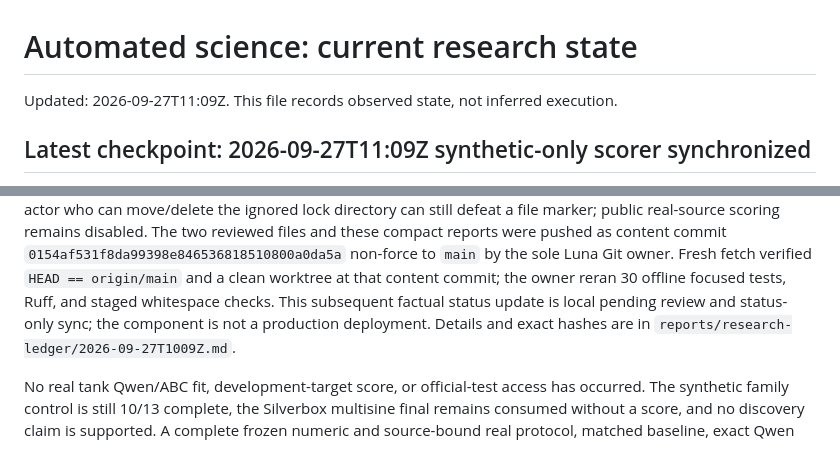
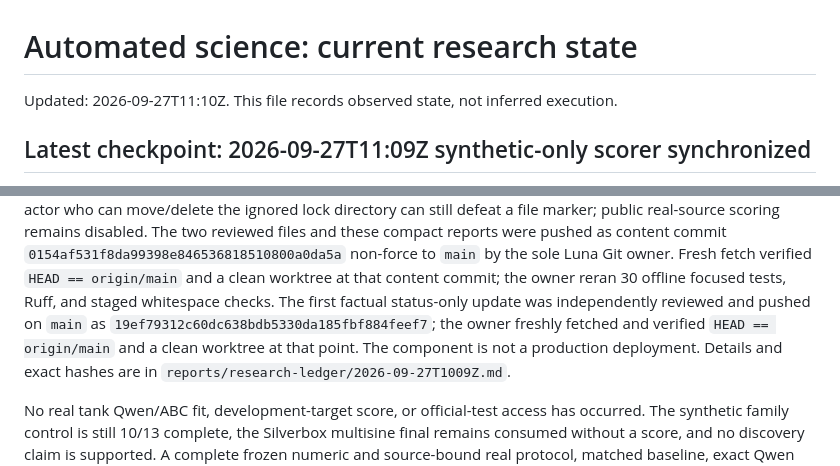
Before and after one commit to SourabhKul/automated-science, a Markdown page: reports/research-state.md, 2 parts joined by grey strips. GitHub-like rendering.

```diff
--- a/reports/research-state.md
+++ b/reports/research-state.md
@@ -1,6 +1,6 @@
 # Automated science: current research state
 
-Updated: 2026-09-27T11:09Z. This file records observed state, not inferred execution.
+Updated: 2026-09-27T11:10Z. This file records observed state, not inferred execution.
 
 ## Latest checkpoint: 2026-09-27T11:09Z synthetic-only scorer synchronized
 
@@ -32,9 +32,11 @@ two reviewed files and these compact reports were pushed as content commit
 `0154af531f8da99398e846536818510800a0da5a` non-force to `main` by the
 sole Luna Git owner. Fresh fetch verified `HEAD == origin/main` and a clean
 worktree at that content commit; the owner reran 30 offline focused tests,
-Ruff, and staged whitespace checks. This subsequent factual status update is
-local pending review and status-only sync; the component is not a production
-deployment.
+Ruff, and staged whitespace checks. The first factual status-only update was
+independently reviewed and pushed on `main` as
+`19ef79312c60dc638bdb5330da185fbf884feef7`; the owner freshly fetched
+and verified `HEAD == origin/main` and a clean worktree at that point. The
+component is not a production deployment.
 Details and exact hashes are in
 `reports/research-ledger/2026-09-27T1009Z.md`.
 
```
Also changed, not shown: reports/research-ledger/2026-09-27T1009Z.md (+5 -2 lines).
